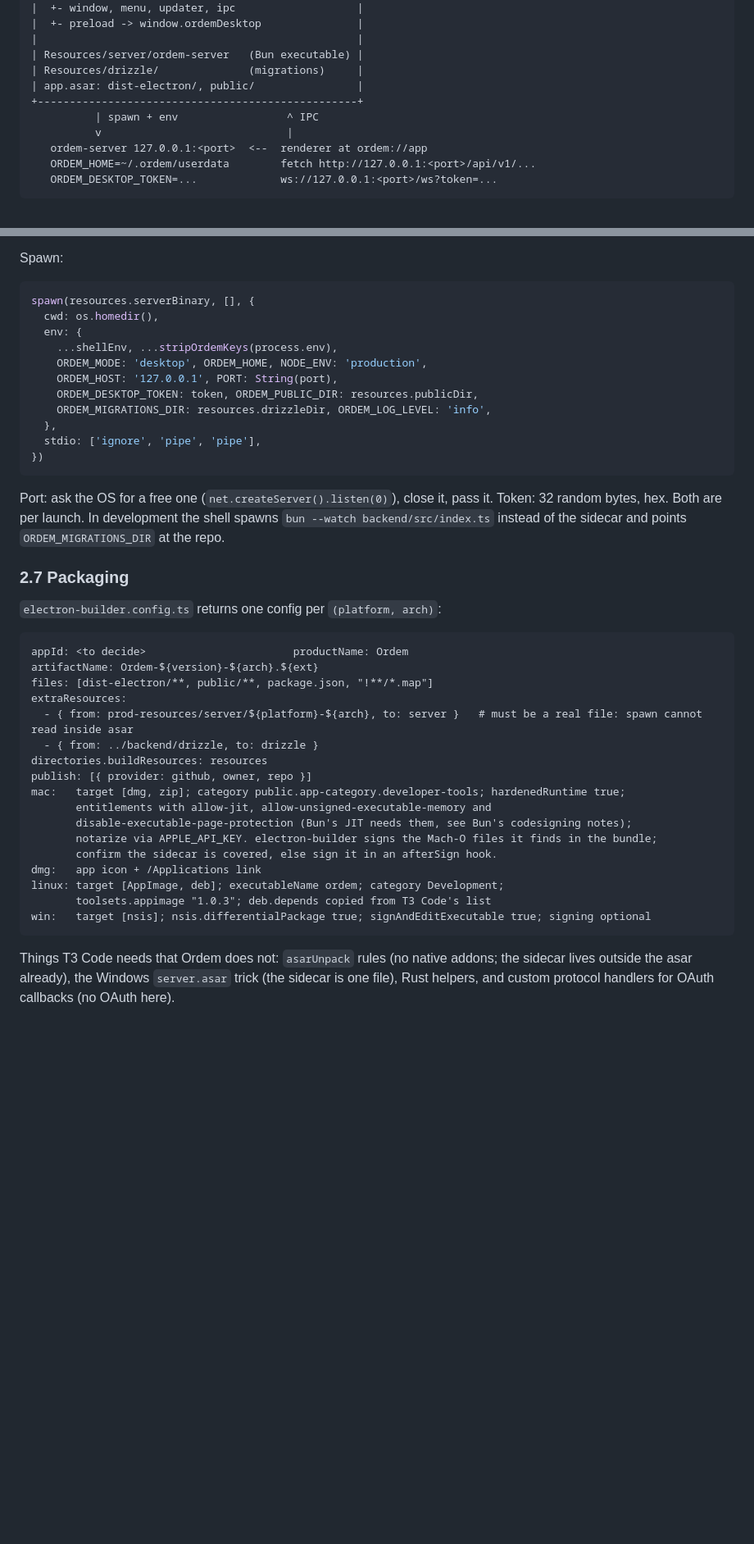
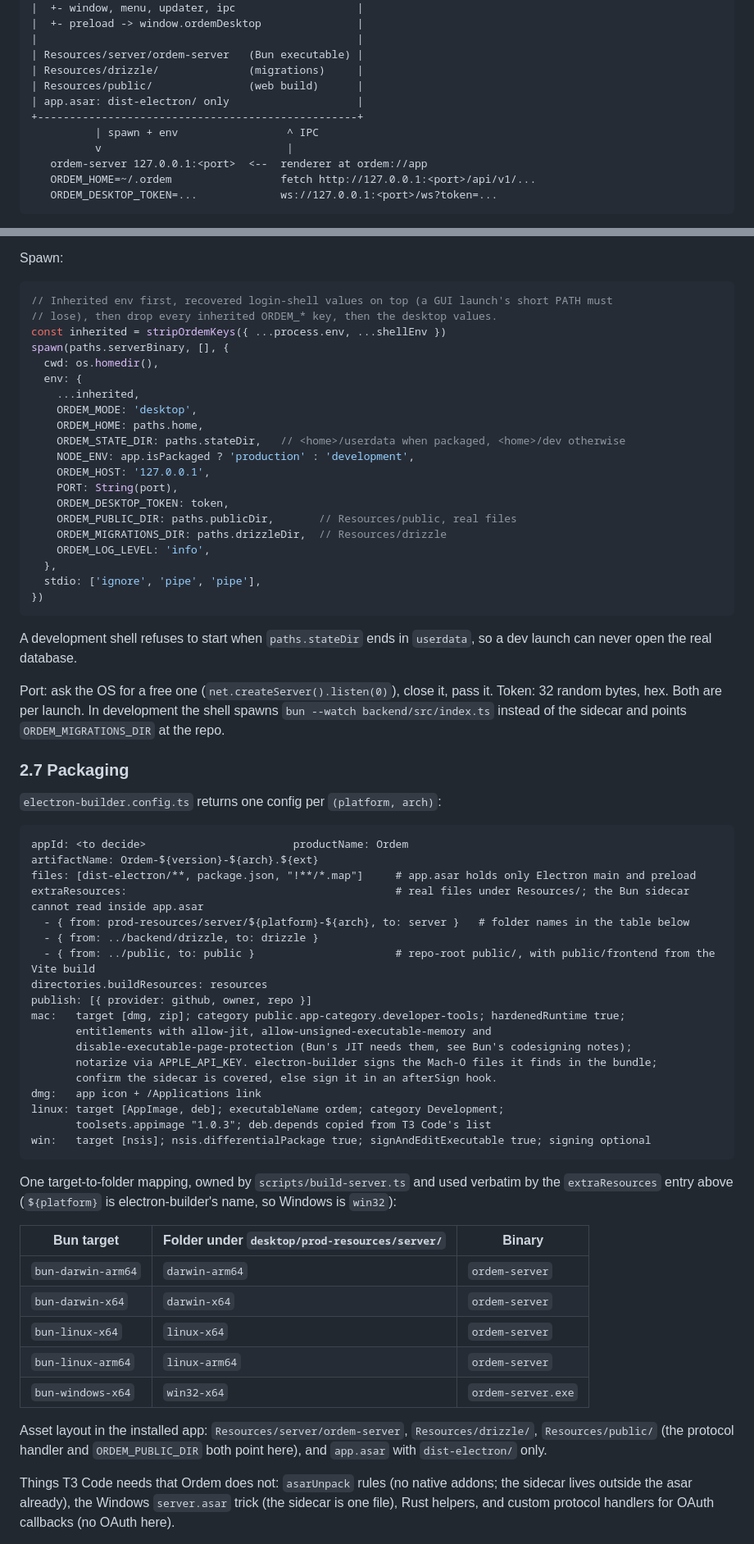
Before and after one commit to izaiasneto4/forge, a Markdown page: docs/desktop-port-spec.md, 2 parts joined by grey strips. Shown at 82% size. Rendered like a GitHub page; blank space fills up the shorter version.

Commit message:
Align sidecar paths, asset layout and spawn env in desktop docs

````diff
--- a/docs/desktop-port-spec.md
+++ b/docs/desktop-port-spec.md
@@ -240,12 +240,13 @@ Other decisions:
 |                                                  |
 | Resources/server/ordem-server   (Bun executable) |
 | Resources/drizzle/              (migrations)     |
-| app.asar: dist-electron/, public/                |
+| Resources/public/               (web build)      |
+| app.asar: dist-electron/ only                    |
 +--------------------------------------------------+
           | spawn + env                 ^ IPC
           v                             |
    ordem-server 127.0.0.1:<port>  <--  renderer at ordem://app
-   ORDEM_HOME=~/.ordem/userdata        fetch http://127.0.0.1:<port>/api/v1/...
+   ORDEM_HOME=~/.ordem                 fetch http://127.0.0.1:<port>/api/v1/...
    ORDEM_DESKTOP_TOKEN=...             ws://127.0.0.1:<port>/ws?token=...
 ```
 
@@ -360,18 +361,30 @@ into `dist-electron/`. The preload must import nothing but `electron`.
 Spawn:
 
 ```ts
-spawn(resources.serverBinary, [], {
+// Inherited env first, recovered login-shell values on top (a GUI launch's short PATH must
+// lose), then drop every inherited ORDEM_* key, then the desktop values.
+const inherited = stripOrdemKeys({ ...process.env, ...shellEnv })
+spawn(paths.serverBinary, [], {
   cwd: os.homedir(),
   env: {
-    ...shellEnv, ...stripOrdemKeys(process.env),
-    ORDEM_MODE: 'desktop', ORDEM_HOME, NODE_ENV: 'production',
-    ORDEM_HOST: '127.0.0.1', PORT: String(port),
-    ORDEM_DESKTOP_TOKEN: token, ORDEM_PUBLIC_DIR: resources.publicDir,
-    ORDEM_MIGRATIONS_DIR: resources.drizzleDir, ORDEM_LOG_LEVEL: 'info',
+    ...inherited,
+    ORDEM_MODE: 'desktop',
+    ORDEM_HOME: paths.home,
+    ORDEM_STATE_DIR: paths.stateDir,   // <home>/userdata when packaged, <home>/dev otherwise
+    NODE_ENV: app.isPackaged ? 'production' : 'development',
+    ORDEM_HOST: '127.0.0.1',
+    PORT: String(port),
+    ORDEM_DESKTOP_TOKEN: token,
+    ORDEM_PUBLIC_DIR: paths.publicDir,       // Resources/public, real files
+    ORDEM_MIGRATIONS_DIR: paths.drizzleDir,  // Resources/drizzle
+    ORDEM_LOG_LEVEL: 'info',
   },
   stdio: ['ignore', 'pipe', 'pipe'],
 })
 ```
+
+A development shell refuses to start when `paths.stateDir` ends in `userdata`, so a dev launch can
+never open the real database.
 
 Port: ask the OS for a free one (`net.createServer().listen(0)`), close it, pass it. Token: 32
 random bytes, hex. Both are per launch. In development the shell spawns
@@ -385,10 +398,11 @@ repo.
 ```
 appId: <to decide>                       productName: Ordem
 artifactName: Ordem-${version}-${arch}.${ext}
-files: [dist-electron/**, public/**, package.json, "!**/*.map"]
-extraResources:
-  - { from: prod-resources/server/${platform}-${arch}, to: server }   # must be a real file: spawn cannot read inside asar
+files: [dist-electron/**, package.json, "!**/*.map"]     # app.asar holds only Electron main and preload
+extraResources:                                          # real files under Resources/; the Bun sidecar cannot read inside app.asar
+  - { from: prod-resources/server/${platform}-${arch}, to: server }   # folder names in the table below
   - { from: ../backend/drizzle, to: drizzle }
+  - { from: ../public, to: public }                      # repo-root public/, with public/frontend from the Vite build
 directories.buildResources: resources
 publish: [{ provider: github, owner, repo }]
 mac:   target [dmg, zip]; category public.app-category.developer-tools; hardenedRuntime true;
@@ -401,6 +415,21 @@ linux: target [AppImage, deb]; executableName ordem; category Development;
        toolsets.appimage "1.0.3"; deb.depends copied from T3 Code's list
 win:   target [nsis]; nsis.differentialPackage true; signAndEditExecutable true; signing optional
 ```
+
+One target-to-folder mapping, owned by `scripts/build-server.ts` and used verbatim by the
+`extraResources` entry above (`${platform}` is electron-builder's name, so Windows is `win32`):
+
+| Bun target | Folder under `desktop/prod-resources/server/` | Binary |
+|---|---|---|
+| `bun-darwin-arm64` | `darwin-arm64` | `ordem-server` |
+| `bun-darwin-x64` | `darwin-x64` | `ordem-server` |
+| `bun-linux-x64` | `linux-x64` | `ordem-server` |
+| `bun-linux-arm64` | `linux-arm64` | `ordem-server` |
+| `bun-windows-x64` | `win32-x64` | `ordem-server.exe` |
+
+Asset layout in the installed app: `Resources/server/ordem-server`, `Resources/drizzle/`,
+`Resources/public/` (the protocol handler and `ORDEM_PUBLIC_DIR` both point here), and
+`app.asar` with `dist-electron/` only.
 
 Things T3 Code needs that Ordem does not: `asarUnpack` rules (no native addons; the sidecar lives
 outside the asar already), the Windows `server.asar` trick (the sidecar is one file), Rust helpers,
````
Also changed, not shown: other parts of docs/desktop-port-spec.md (+3 -3 lines), docs/desktop-port-plan.md (+10 -7 lines).
